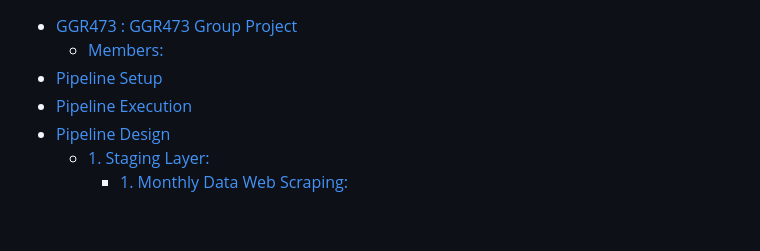
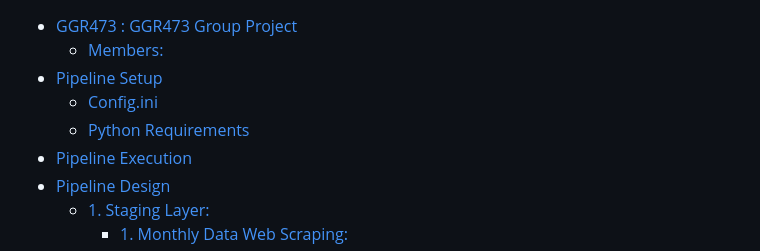
Before and after one commit to shalabyamr/Web_Maps_with_Auto_ML_Forecasts, a Markdown page: README.md, the part around the change. GitHub-like rendering; blank space fills up the shorter version.

```diff
--- a/README.md
+++ b/README.md
@@ -2,6 +2,8 @@
 * [GGR473 : GGR473 Group Project](#ggr473--ggr473-group-project)
   * [Members:](#members)
 * [Pipeline Setup](#pipeline-setup)
+  * [Config.ini](#configini)
+  * [Python Requirements](#python-requirements)
 * [Pipeline Execution](#pipeline-execution)
 * [Pipeline Design](#pipeline-design)
   * [1. Staging Layer:](#1-staging-layer)
```
